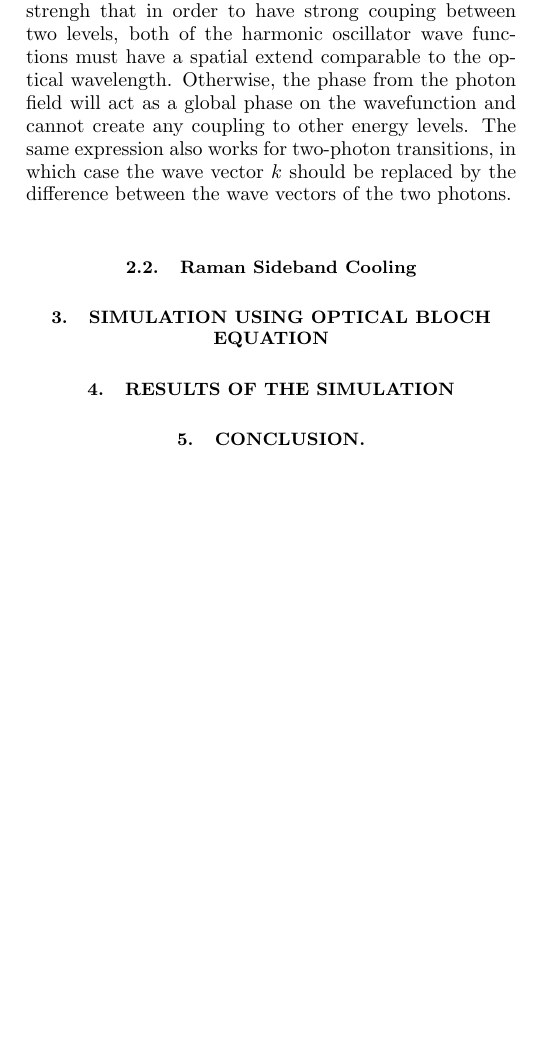
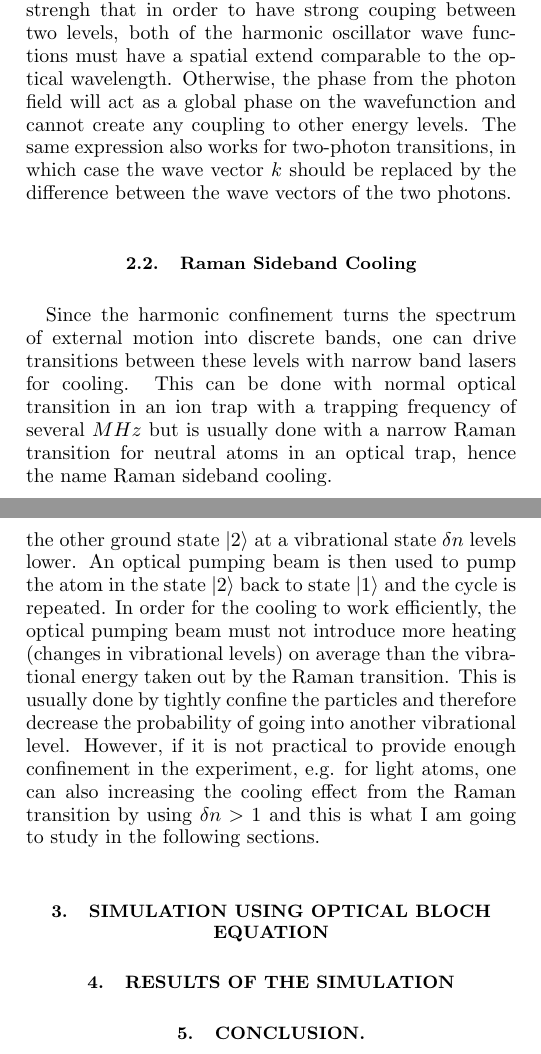
Before and after one commit to caridlin/sideband-cooling, a LaTeX paper (report/paper.tex): part of one column of page 1 of 3 before the commit and two parts of the columns of pages 1 and 2 of 3 after it, the two joined at a grey line, cut so that both start at the same text, the shorter picture padded with empty space. Compiled offline with pdfLaTeX; a LaTeX package or settings file that is missing is left out.

Commit message:
[report] theory sideband cooling

```diff
--- a/report/paper.tex
+++ b/report/paper.tex
@@ -102,6 +102,9 @@ where $\Omega_{n,n'}$ is the Rabi frequency coupling two different vibrational s
 We can easily see from the expression of the coupling strengh that in order to have strong couping between two levels, both of the harmonic oscillator wave functions must have a spatial extend comparable to the optical wavelength. Otherwise, the phase from the photon field will act as a global phase on the wavefunction and cannot create any coupling to other energy levels. The same expression also works for two-photon transitions, in which case the wave vector $k$ should be replaced by the difference between the wave vectors of the two photons.
 
 \subsection{Raman Sideband Cooling}
+Since the harmonic confinement turns the spectrum of external motion into discrete bands, one can drive transitions between these levels with narrow band lasers for cooling. This can be done with normal optical transition in an ion trap with a trapping frequency of several $MHz$ but is usually done with a narrow Raman transition for neutral atoms in an optical trap, hence the name Raman sideband cooling.\\
+
+The Raman sideband cooling of atoms requires two ground states that can be coupled through a Raman transition. The atoms first start in one of the ground states $|1\rangle$. Two Raman beams red detuned by $\delta n\omega$ to the original Raman resonance are used to transfer the atoms into the other ground state $|2\rangle$ at a vibrational state $\delta n$ levels lower. An optical pumping beam is then used to pump the atom in the state $|2\rangle$ back to state $|1\rangle$ and the cycle is repeated. In order for the cooling to work efficiently, the optical pumping beam must not introduce more heating (changes in vibrational levels) on average than the vibrational energy taken out by the Raman transition. This is usually done by tightly confine the particles and therefore decrease the probability of going into another vibrational level. However, if it is not practical to provide enough confinement in the experiment, e.g. for light atoms, one can also increasing the cooling effect from the Raman transition by using $\delta n>1$ and this is what I am going to study in the following sections.
 
 \section{Simulation using Optical Bloch Equation}
 \begin{figure}
```
Also changed, not shown: report/paper.pdf.
